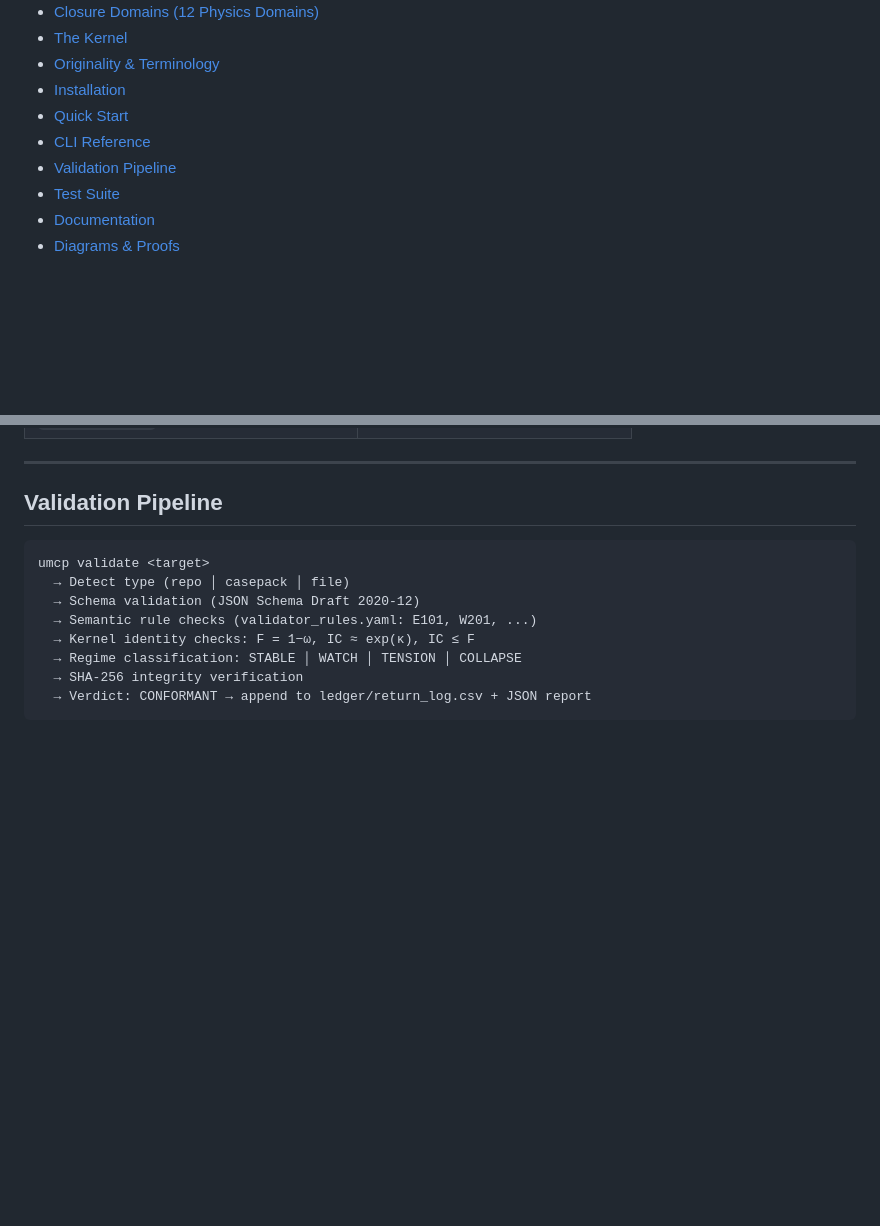
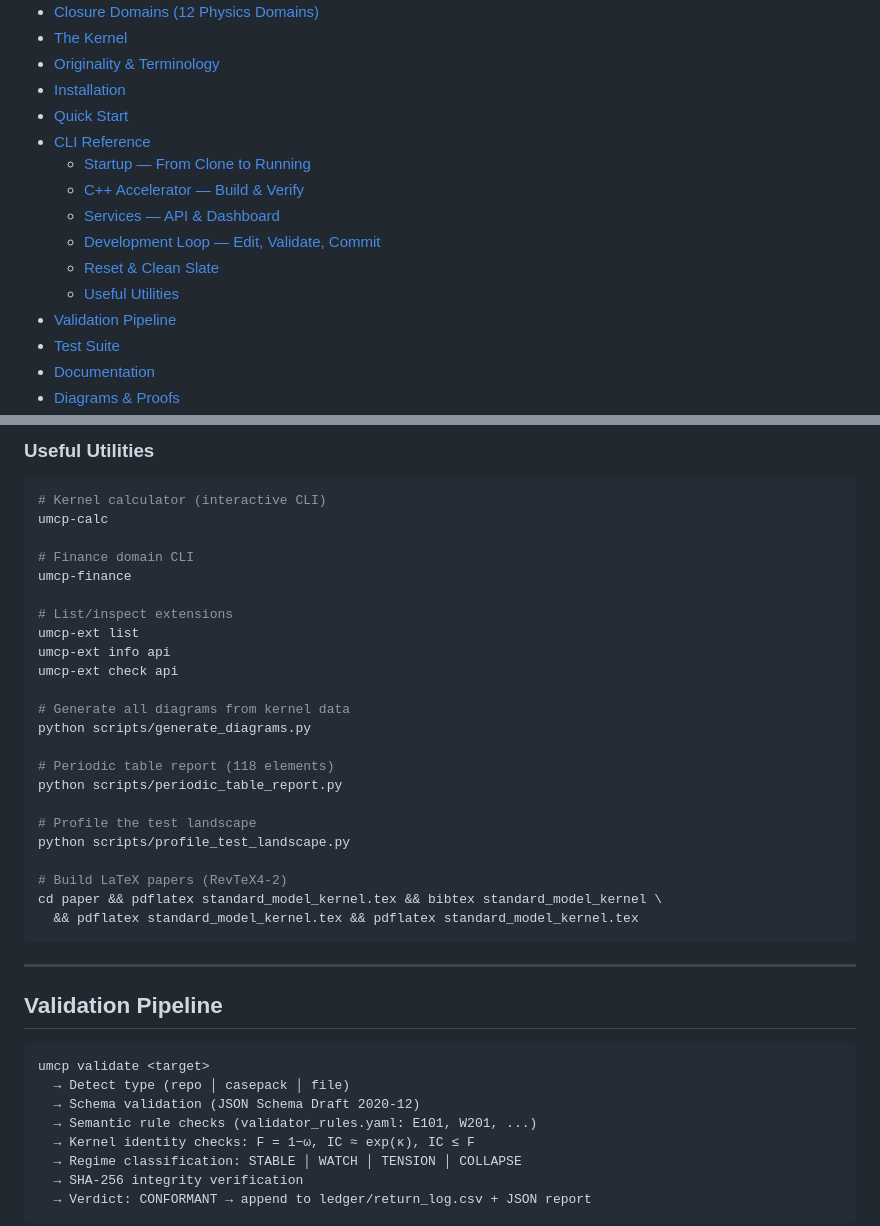
Before and after one commit to calebpruett927/GENERATIVE-COLLAPSE-DYNAMICS, a Markdown page: README.md, 2 parts joined by grey strips. Rendered like a GitHub page; blank space fills up the shorter version.

Commit message:
docs: comprehensive command reference (startup, C++, services, dev loop, reset, utilities)

````diff
--- a/README.md
+++ b/README.md
@@ -30,6 +30,12 @@ This is not a simulation. It is a **metrological enforcement engine**: schema co
 - [Installation](#installation)
 - [Quick Start](#quick-start)
 - [CLI Reference](#cli-reference)
+  - [Startup — From Clone to Running](#startup--from-clone-to-running)
+  - [C++ Accelerator — Build & Verify](#c-accelerator--build--verify)
+  - [Services — API & Dashboard](#services--api--dashboard)
+  - [Development Loop — Edit, Validate, Commit](#development-loop--edit-validate-commit)
+  - [Reset & Clean Slate](#reset--clean-slate)
+  - [Useful Utilities](#useful-utilities)
 - [Validation Pipeline](#validation-pipeline)
 - [Test Suite](#test-suite)
 - [Documentation](#documentation)
@@ -460,3 +554,31 @@ print(f"Heterogeneity gap: {result.amgm_gap:.6f}")  # Δ = F − IC
+### Useful Utilities
+
+```bash
+# Kernel calculator (interactive CLI)
+umcp-calc
+
+# Finance domain CLI
+umcp-finance
+
+# List/inspect extensions
+umcp-ext list
+umcp-ext info api
+umcp-ext check api
+
+# Generate all diagrams from kernel data
+python scripts/generate_diagrams.py
+
+# Periodic table report (118 elements)
+python scripts/periodic_table_report.py
+
+# Profile the test landscape
+python scripts/profile_test_landscape.py
+
+# Build LaTeX papers (RevTeX4-2)
+cd paper && pdflatex standard_model_kernel.tex && bibtex standard_model_kernel \
+  && pdflatex standard_model_kernel.tex && pdflatex standard_model_kernel.tex
+```
+
 ---
 
 ## Validation Pipeline
````
Also changed, not shown: other parts of README.md (+88 -0 lines).
